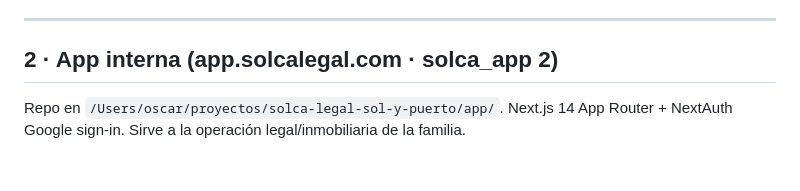
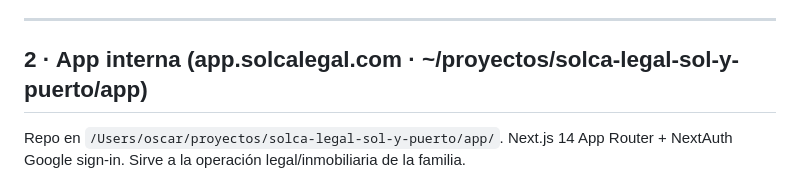
Before and after one commit to solcadesigns/solca-posts, a Markdown page: _docs/TOOLS_REGISTRY.md, the part around the change. Rendered like a GitHub page.

```diff
--- a/_docs/TOOLS_REGISTRY.md
+++ b/_docs/TOOLS_REGISTRY.md
@@ -141,7 +141,7 @@ Sitio en Astro 5 + Cloudflare Workers. Código en `/Users/oscar/proyectos/solca-
 
 ---
 
-## 2 · App interna (app.solcalegal.com · solca_app 2)
+## 2 · App interna (app.solcalegal.com · ~/proyectos/solca-legal-sol-y-puerto/app)
 
 Repo en `/Users/oscar/proyectos/solca-legal-sol-y-puerto/app/`. Next.js 14 App Router + NextAuth Google sign-in. Sirve a la operación legal/inmobiliaria de la familia.
 
```
Also changed, not shown: _docs/OSCAR_PROFILE.md (+3 -3 lines), _docs/SIMULADOR_ENTREVISTAS_ADDENDUM.md (+1 -1 lines).
